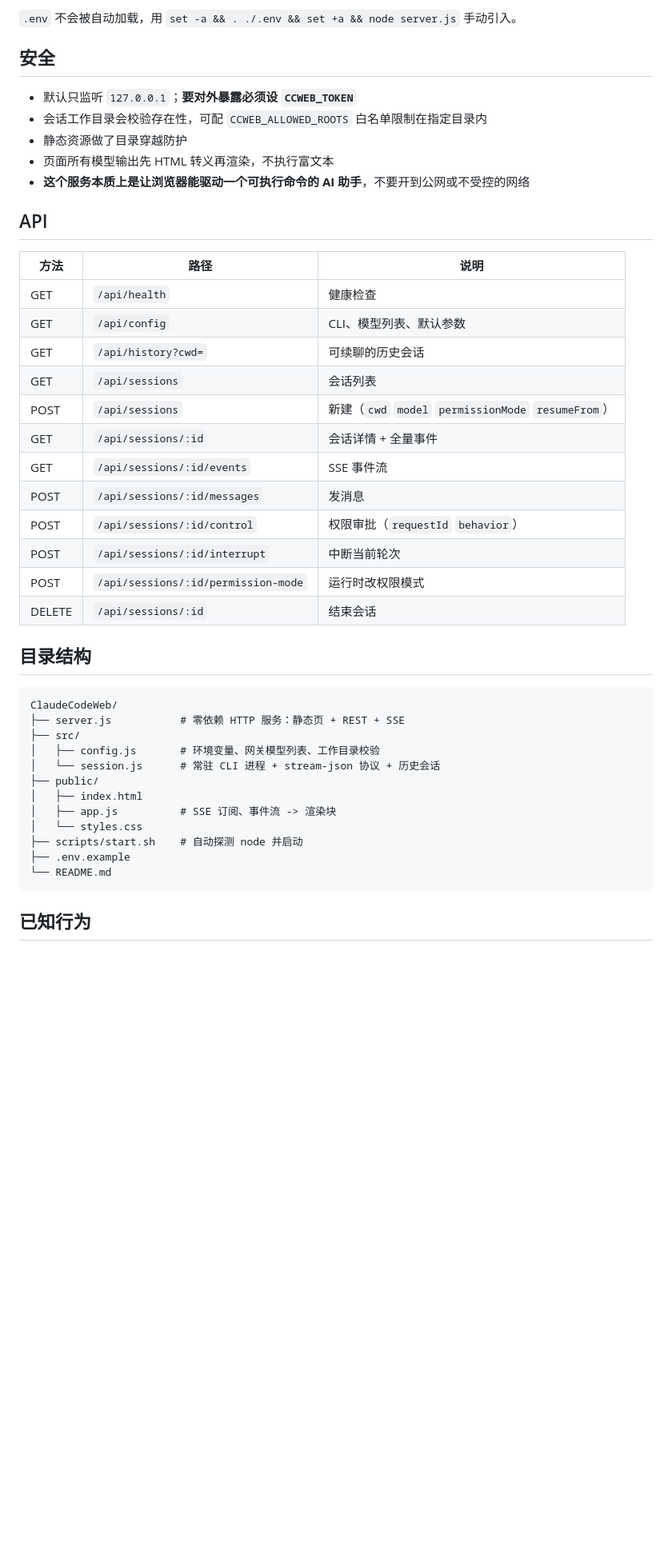
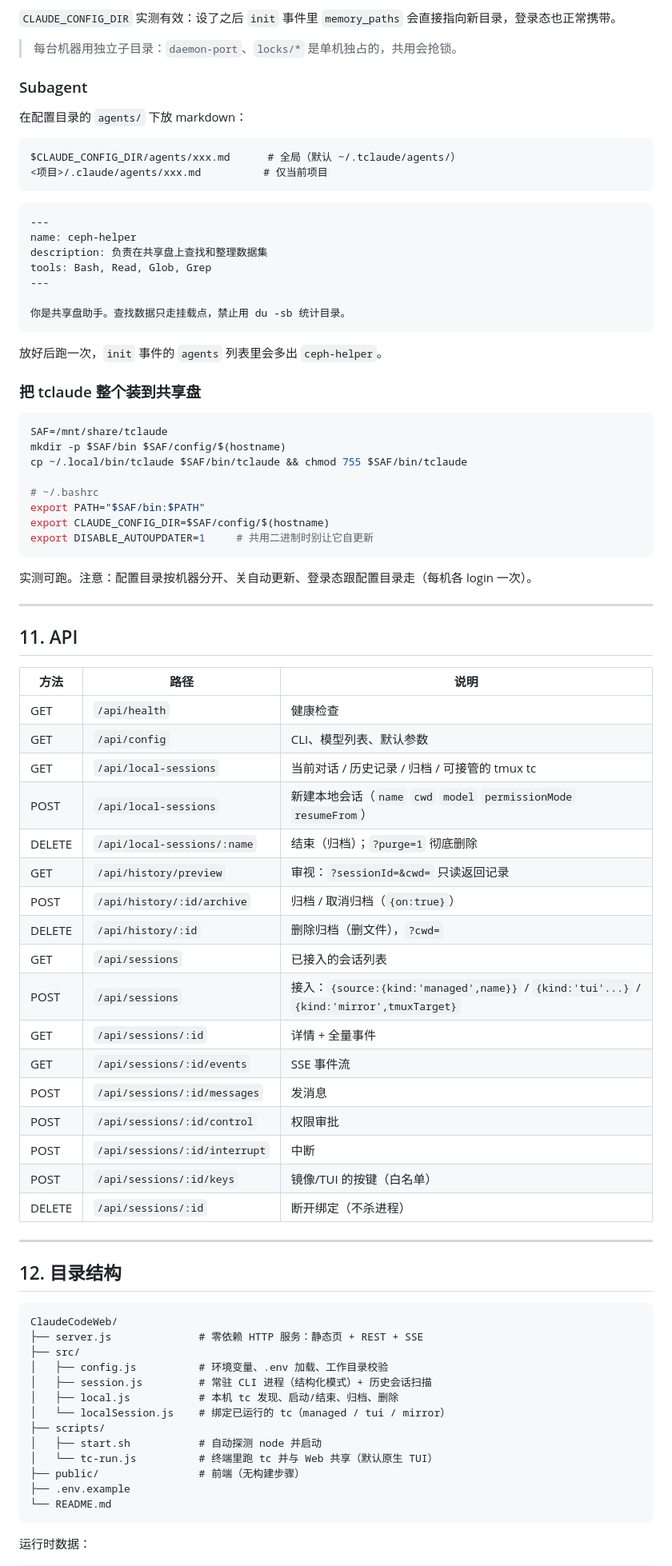
Before and after one commit to StevenHuang233/ClaudeCodeWeb, a Markdown page: README.md, the part around one of its changes. Shown at 80% size. Rendered like a GitHub page; blank space fills up the shorter version.

Commit message:
docs: 重写 README 为完整安装配置指南
含环境要求、安装、登录、配置项全表、启动、三种会话来源、
终端两种模式取舍、三层会话管理、模型成本、共享盘/subagent 进阶配置、
API 清单、目录结构、安全说明、排错表

````diff
--- a/README.md
+++ b/README.md
@@ -166,47 +242,87 @@ tmux new-session -d -s work -c /data/workspace tclaude
 
-`.env` 不会被自动加载，用 `set -a && . ./.env && set +a && node server.js` 手动引入。
+`CLAUDE_CONFIG_DIR` 实测有效：设了之后 `init` 事件里 `memory_paths` 会直接指向新目录，登录态也正常携带。
 
-## 安全
+> 每台机器用独立子目录：`daemon-port`、`locks/*` 是单机独占的，共用会抢锁。
 
-- 默认只监听 `127.0.0.1`；**要对外暴露必须设 `CCWEB_TOKEN`**
-- 会话工作目录会校验存在性，可配 `CCWEB_ALLOWED_ROOTS` 白名单限制在指定目录内
-- 静态资源做了目录穿越防护
-- 页面所有模型输出先 HTML 转义再渲染，不执行富文本
-- **这个服务本质上是让浏览器能驱动一个可执行命令的 AI 助手**，不要开到公网或不受控的网络
+### Subagent
 
-## API
+在配置目录的 `agents/` 下放 markdown：
+
+```
+$CLAUDE_CONFIG_DIR/agents/xxx.md      # 全局（默认 ~/.tclaude/agents/）
+<项目>/.claude/agents/xxx.md          # 仅当前项目
+```
+
+```markdown
+---
+name: ceph-helper
+description: 负责在共享盘上查找和整理数据集
+tools: Bash, Read, Glob, Grep
+---
+
+你是共享盘助手。查找数据只走挂载点，禁止用 du -sb 统计目录。
+```
+
+放好后跑一次，`init` 事件的 `agents` 列表里会多出 `ceph-helper`。
+
+### 把 tclaude 整个装到共享盘
+
+```bash
+SAF=/mnt/share/tclaude
+mkdir -p $SAF/bin $SAF/config/$(hostname)
+cp ~/.local/bin/tclaude $SAF/bin/tclaude && chmod 755 $SAF/bin/tclaude
+
+# ~/.bashrc
+export PATH="$SAF/bin:$PATH"
+export CLAUDE_CONFIG_DIR=$SAF/config/$(hostname)
+export DISABLE_AUTOUPDATER=1     # 共用二进制时别让它自更新
+```
+
+实测可跑。注意：配置目录按机器分开、关自动更新、登录态跟配置目录走（每机各 login 一次）。
+
+---
+
+## 11. API
 
 | 方法 | 路径 | 说明 |
 | --- | --- | --- |
 | GET | `/api/health` | 健康检查 |
 | GET | `/api/config` | CLI、模型列表、默认参数 |
-| GET | `/api/history?cwd=` | 可续聊的历史会话 |
-| GET | `/api/sessions` | 会话列表 |
-| POST | `/api/sessions` | 新建（`cwd` `model` `permissionMode` `resumeFrom`） |
-| GET | `/api/sessions/:id` | 会话详情 + 全量事件 |
+| GET | `/api/local-sessions` | 当前对话 / 历史记录 / 归档 / 可接管的 tmux tc |
+| POST | `/api/local-sessions` | 新建本地会话（`name` `cwd` `model` `permissionMode` `resumeFrom`） |
+| DELETE | `/api/local-sessions/:name` | 结束（归档）；`?purge=1` 彻底删除 |
+| GET | `/api/history/preview` | 审视：`?sessionId=&cwd=` 只读返回记录 |
+| POST | `/api/history/:id/archive` | 归档 / 取消归档（`{on:true}`） |
+| DELETE | `/api/history/:id` | 删除归档（删文件），`?cwd=` |
+| GET | `/api/sessions` | 已接入的会话列表 |
+| POST | `/api/sessions` | 接入：`{source:{kind:'managed',name}}` / `{kind:'tui'...}` / `{kind:'mirror',tmuxTarget}` |
+| GET | `/api/sessions/:id` | 详情 + 全量事件 |
 | GET | `/api/sessions/:id/events` | SSE 事件流 |
 | POST | `/api/sessions/:id/messages` | 发消息 |
-| POST | `/api/sessions/:id/control` | 权限审批（`requestId` `behavior`） |
-| POST | `/api/sessions/:id/interrupt` | 中断当前轮次 |
-| POST | `/api/sessions/:id/permission-mode` | 运行时改权限模式 |
-| DELETE | `/api/sessions/:id` | 结束会话 |
+| POST | `/api/sessions/:id/control` | 权限审批 |
+| POST | `/api/sessions/:id/interrupt` | 中断 |
+| POST | `/api/sessions/:id/keys` | 镜像/TUI 的按键（白名单） |
+| DELETE | `/api/sessions/:id` | 断开绑定（不杀进程） |
 
-## 目录结构
+---
+
+## 12. 目录结构
 
 ```
 ClaudeCodeWeb/
-├── server.js           # 零依赖 HTTP 服务：静态页 + REST + SSE
+├── server.js              # 零依赖 HTTP 服务：静态页 + REST + SSE
 ├── src/
-│   ├── config.js       # 环境变量、网关模型列表、工作目录校验
-│   └── session.js      # 常驻 CLI 进程 + stream-json 协议 + 历史会话
-├── public/
-│   ├── index.html
-│   ├── app.js          # SSE 订阅、事件流 -> 渲染块
-│   └── styles.css
-├── scripts/start.sh    # 自动探测 node 并启动
+│   ├── config.js          # 环境变量、.env 加载、工作目录校验
+│   ├── session.js         # 常驻 CLI 进程（结构化模式）+ 历史会话扫描
+│   ├── local.js           # 本机 tc 发现、启动/结束、归档、删除
+│   └── localSession.js    # 绑定已运行的 tc（managed / tui / mirror）
+├── scripts/
+│   ├── start.sh           # 自动探测 node 并启动
+│   └── tc-run.js          # 终端里跑 tc 并与 Web 共享（默认原生 TUI）
+├── public/                # 前端（无构建步骤）
 ├── .env.example
 └── README.md
 ```
 
-## 已知行为
+运行时数据：
 
````
Also changed, not shown: other parts of README.md (+223 -114 lines).
